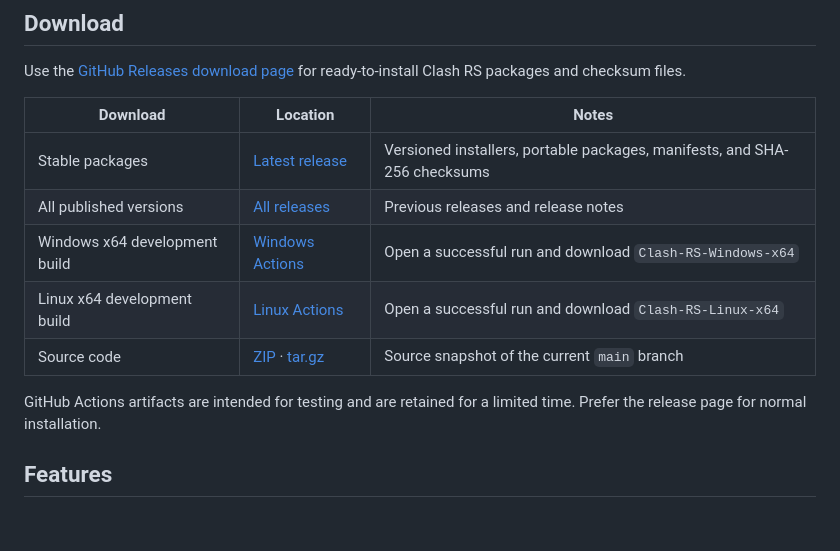
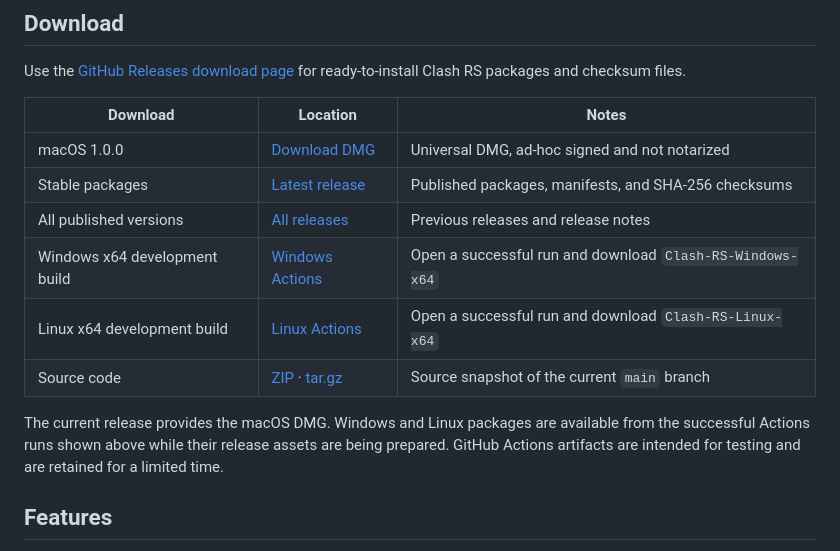
Before and after one commit to goodlovesky/monorepo, a Markdown page: README.md, the part around the change. GitHub-like rendering; blank space fills up the shorter version.

Commit message:
docs: link direct macOS release download

```diff
--- a/README.md
+++ b/README.md
@@ -22,13 +22,14 @@ Use the [GitHub Releases download page](https://github.com/goodlovesky/monorepo/
 
 | Download | Location | Notes |
 | --- | --- | --- |
-| Stable packages | [Latest release](https://github.com/goodlovesky/monorepo/releases/latest) | Versioned installers, portable packages, manifests, and SHA-256 checksums |
+| macOS 1.0.0 | [Download DMG](https://github.com/goodlovesky/monorepo/releases/download/v1.0.0/Clash-RS-macOS.dmg) | Universal DMG, ad-hoc signed and not notarized |
+| Stable packages | [Latest release](https://github.com/goodlovesky/monorepo/releases/latest) | Published packages, manifests, and SHA-256 checksums |
 | All published versions | [All releases](https://github.com/goodlovesky/monorepo/releases) | Previous releases and release notes |
 | Windows x64 development build | [Windows Actions](https://github.com/goodlovesky/monorepo/actions/workflows/desktop-windows.yml) | Open a successful run and download `Clash-RS-Windows-x64` |
 | Linux x64 development build | [Linux Actions](https://github.com/goodlovesky/monorepo/actions/workflows/desktop-linux.yml) | Open a successful run and download `Clash-RS-Linux-x64` |
 | Source code | [ZIP](https://github.com/goodlovesky/monorepo/archive/refs/heads/main.zip) · [tar.gz](https://github.com/goodlovesky/monorepo/archive/refs/heads/main.tar.gz) | Source snapshot of the current `main` branch |
 
-GitHub Actions artifacts are intended for testing and are retained for a limited time. Prefer the release page for normal installation.
+The current release provides the macOS DMG. Windows and Linux packages are available from the successful Actions runs shown above while their release assets are being prepared. GitHub Actions artifacts are intended for testing and are retained for a limited time.
 
 ## Features
 
```
Also changed, not shown: README_ZH.md (+3 -2 lines).
